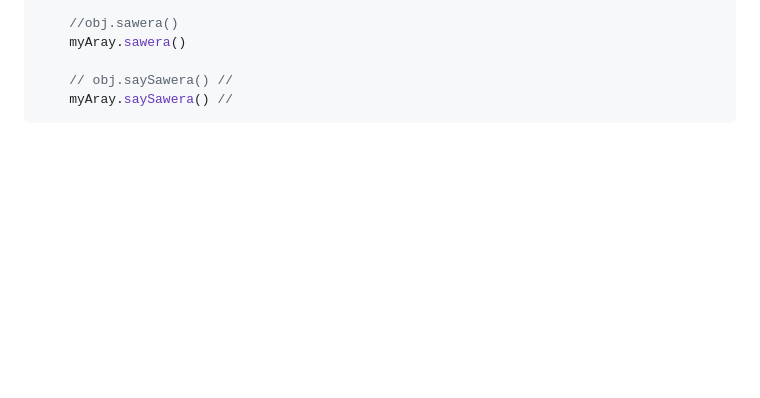
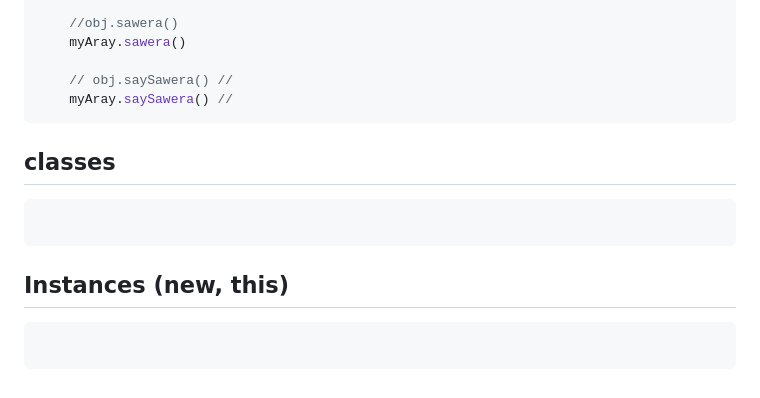
Before and after one commit to SaweraTahir3/Javascript-series, a Markdown page: javascript-series/Oop.md, the part around the change. GitHub-like rendering; blank space fills up the shorter version.

````diff
--- a/javascript-series/Oop.md
+++ b/javascript-series/Oop.md
@@ -150,3 +150,13 @@ const myAray = ["javascript" , "react"]
     // obj.saySawera() //
     myAray.saySawera() //
 ```
+## classes
+```javascript
+
+```
+
+
+## Instances (new, this)
+```javascript
+
+```
````
